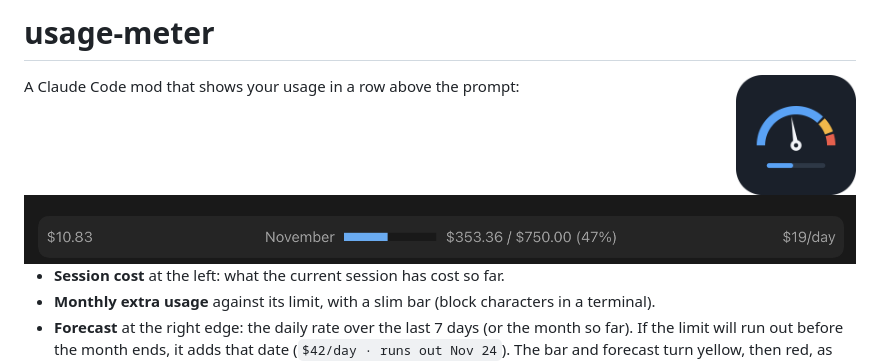
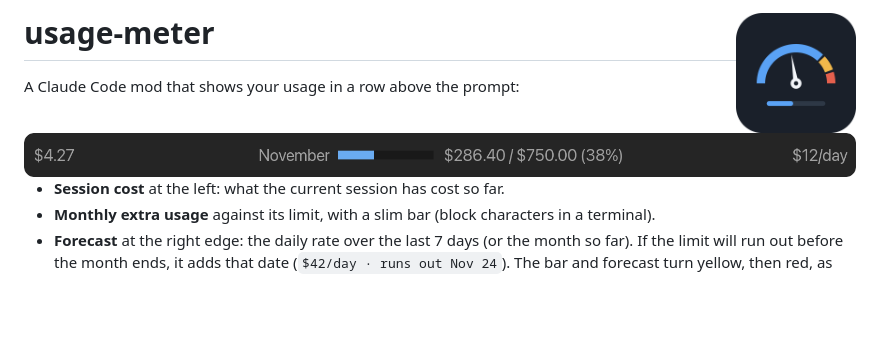
Before and after one commit to blairj09/usage-meter, a Markdown page: README.md, the part around one of its changes. Drawn GitHub-style; pictures changed too: docs/band.png; blank space fills up the shorter version.

Commit message:
README: logo in the title line, clean pill preview with example figures
Co-Authored-By: Claude Opus 5.5 <noreply@anthropic.com>

```diff
--- a/README.md
+++ b/README.md
@@ -1,6 +1,4 @@
-# usage-meter
-
-<img src=".claude-plugin/icon.png" alt="usage-meter logo: a budget gauge with amber and red warning zones" width="120" align="right">
+# usage-meter <img src=".claude-plugin/icon.png" align="right" width="120" alt="" />
 
 A Claude Code mod that shows your usage in a row above the prompt:
 
```
Also changed, not shown: other parts of README.md (+1 -1 lines).
